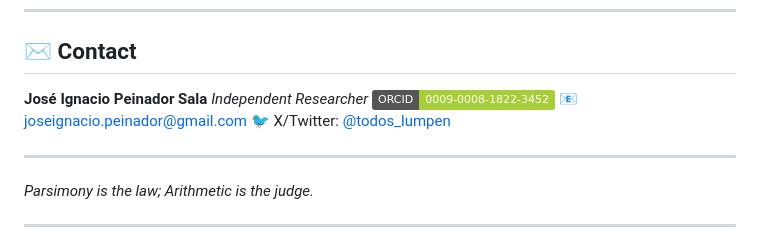
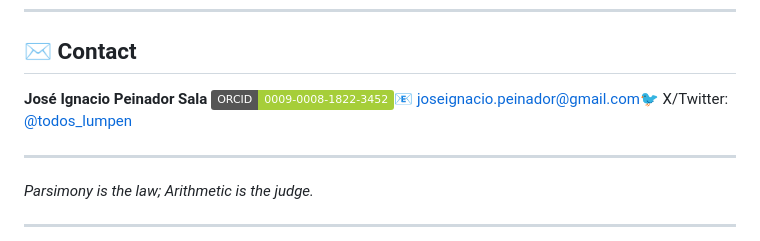
Before and after one commit to NachoPeinador/The-Emergence-of-Geometry, a Markdown page: README.md, the part around the change. GitHub-like rendering; badges without logos.

```diff
--- a/README.md
+++ b/README.md
@@ -168,10 +168,7 @@ If this work contributes to your research, please cite it as follows:
 
 ## ✉️ Contact
 
-**José Ignacio Peinador Sala** *Independent Researcher*
-[![ORCID](https://img.shields.io/badge/ORCID-0009--0008--1822--3452-A6CE39?style=flat&logo=orcid&logoColor=white)](https://orcid.org/0009-0008-1822-3452)
-📧 [joseignacio.peinador@gmail.com](mailto:joseignacio.peinador@gmail.com)
-🐦 X/Twitter: [@todos_lumpen](https://twitter.com/todos_lumpen)
+**José Ignacio Peinador Sala** [![ORCID](https://img.shields.io/badge/ORCID-0009--0008--1822--3452-A6CE39?style=flat&logo=orcid&logoColor=white)](https://orcid.org/0009-0008-1822-3452)📧 [joseignacio.peinador@gmail.com](mailto:joseignacio.peinador@gmail.com)🐦 X/Twitter: [@todos_lumpen](https://twitter.com/todos_lumpen)
 
 ---
 
```
